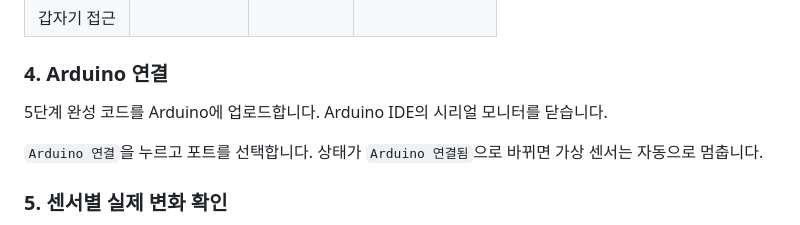
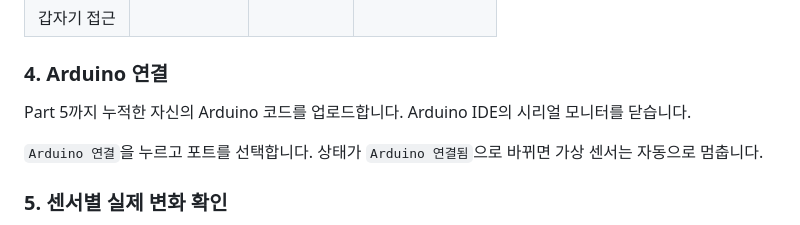
Before and after one commit to sunsam-yu/physical-ai-mood-light, a Markdown page: lessons/06_dashboard/README.md, the part around the change. Rendered like a GitHub page.

Commit message:
Fix cumulative-code wording in Part 6

```diff
--- a/lessons/06_dashboard/README.md
+++ b/lessons/06_dashboard/README.md
@@ -101,7 +101,7 @@ Part 5에서 만든 웹 파일을 새 완성본으로 교체하지 않습니다.
 
 ### 4. Arduino 연결
 
-5단계 완성 코드를 Arduino에 업로드합니다. Arduino IDE의 시리얼 모니터를 닫습니다.
+Part 5까지 누적한 자신의 Arduino 코드를 업로드합니다. Arduino IDE의 시리얼 모니터를 닫습니다.
 
 `Arduino 연결`을 누르고 포트를 선택합니다. 상태가 `Arduino 연결됨`으로 바뀌면 가상 센서는 자동으로 멈춥니다.
 
```
